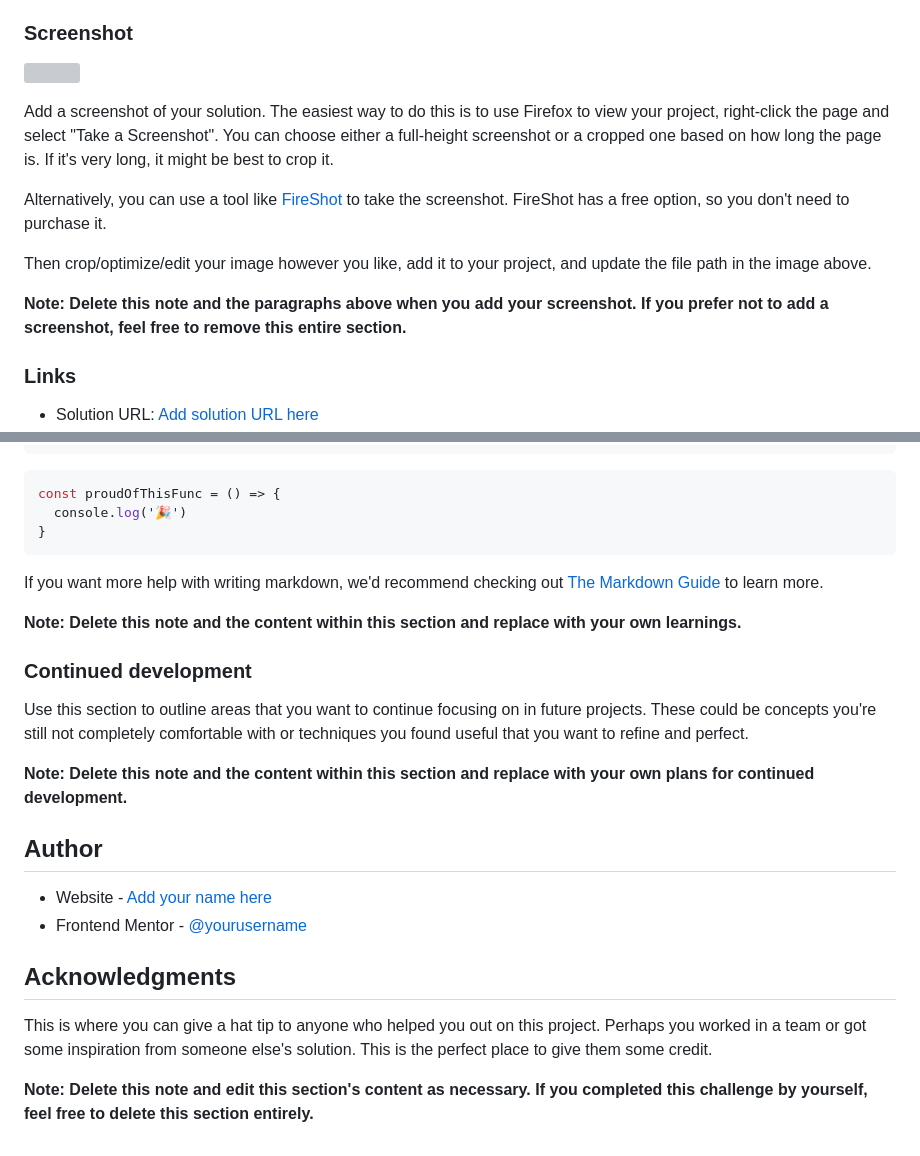
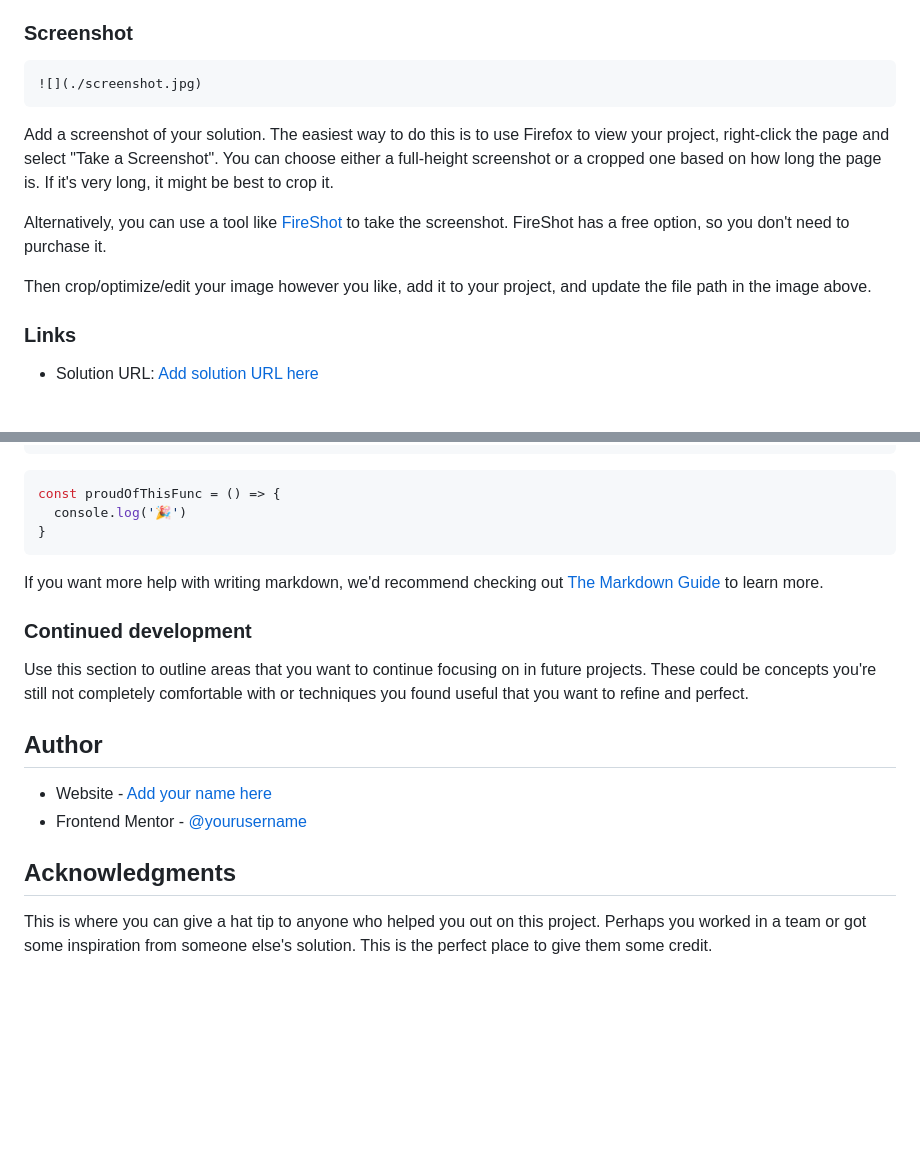
Before and after one commit to AnthonyFerreira91/Interactive-Rating-Component, a Markdown page: README.md, 2 parts joined by grey strips. Drawn GitHub-style; blank space fills up the shorter version; grey boxes are pictures that could not be loaded.

````diff
--- a/README.md
+++ b/README.md
@@ -27,16 +27,14 @@ Users should be able to:
 - See the "Thank you" card state after submitting a rating
 
 ### Screenshot
-
+```
 ![](./screenshot.jpg)
-
+```
 Add a screenshot of your solution. The easiest way to do this is to use Firefox to view your project, right-click the page and select "Take a Screenshot". You can choose either a full-height screenshot or a cropped one based on how long the page is. If it's very long, it might be best to crop it.
 
 Alternatively, you can use a tool like [FireShot](https://getfireshot.com/) to take the screenshot. FireShot has a free option, so you don't need to purchase it.
 
 Then crop/optimize/edit your image however you like, add it to your project, and update the file path in the image above.
-
-**Note: Delete this note and the paragraphs above when you add your screenshot. If you prefer not to add a screenshot, feel free to remove this entire section.**
 
 ### Links
 
@@ -74,13 +72,9 @@ const proudOfThisFunc = () => {
 
 If you want more help with writing markdown, we'd recommend checking out [The Markdown Guide](https://www.markdownguide.org/) to learn more.
 
-**Note: Delete this note and the content within this section and replace with your own learnings.**
-
 ### Continued development
 
 Use this section to outline areas that you want to continue focusing on in future projects. These could be concepts you're still not completely comfortable with or techniques you found useful that you want to refine and perfect.
-
-**Note: Delete this note and the content within this section and replace with your own plans for continued development.**
 
 ## Author
 
@@ -90,5 +84,3 @@ Use this section to outline areas that you want to continue focusing on in futur
 ## Acknowledgments
 
 This is where you can give a hat tip to anyone who helped you out on this project. Perhaps you worked in a team or got some inspiration from someone else's solution. This is the perfect place to give them some credit.
-
-**Note: Delete this note and edit this section's content as necessary. If you completed this challenge by yourself, feel free to delete this section entirely.**
````
